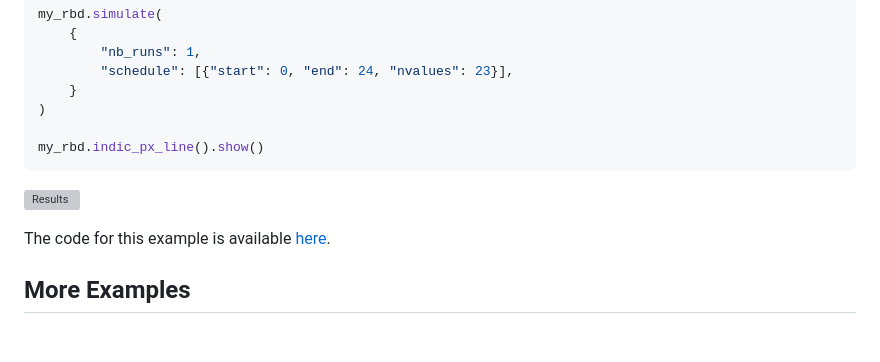
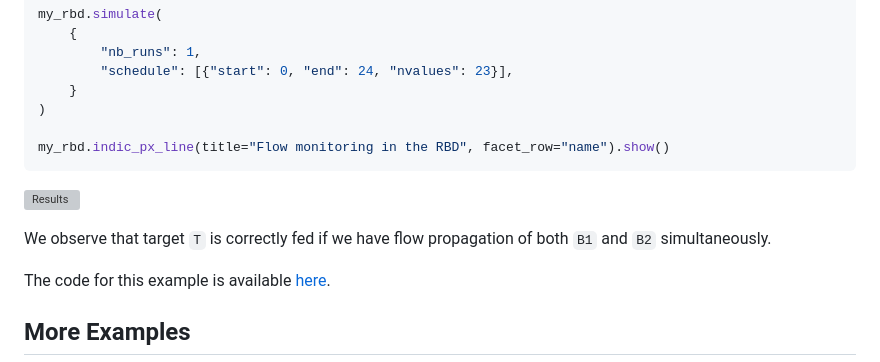
Before and after one commit to edgemind-sas/muscadet, a Markdown page: README.md, the part around the change. Rendered like a GitHub page; blank space fills up the shorter version; grey boxes are pictures that could not be loaded.

Commit message:
Update RBD visualization to show flow monitoring with specific title and facet row.

````diff
--- a/README.md
+++ b/README.md
@@ -356,11 +356,13 @@ my_rbd.simulate(
     }
 )
 
-my_rbd.indic_px_line().show()
+my_rbd.indic_px_line(title="Flow monitoring in the RBD", facet_row="name").show()
 ```
 
 ![Results](./examples/rbd_02/indics.png)
 
+
+We observe that target `T` is correctly fed if we have flow propagation of both `B1` and `B2` simultaneously.
 
 The code for this example is available [here](examples/rbd_02/system.py).
 
````
